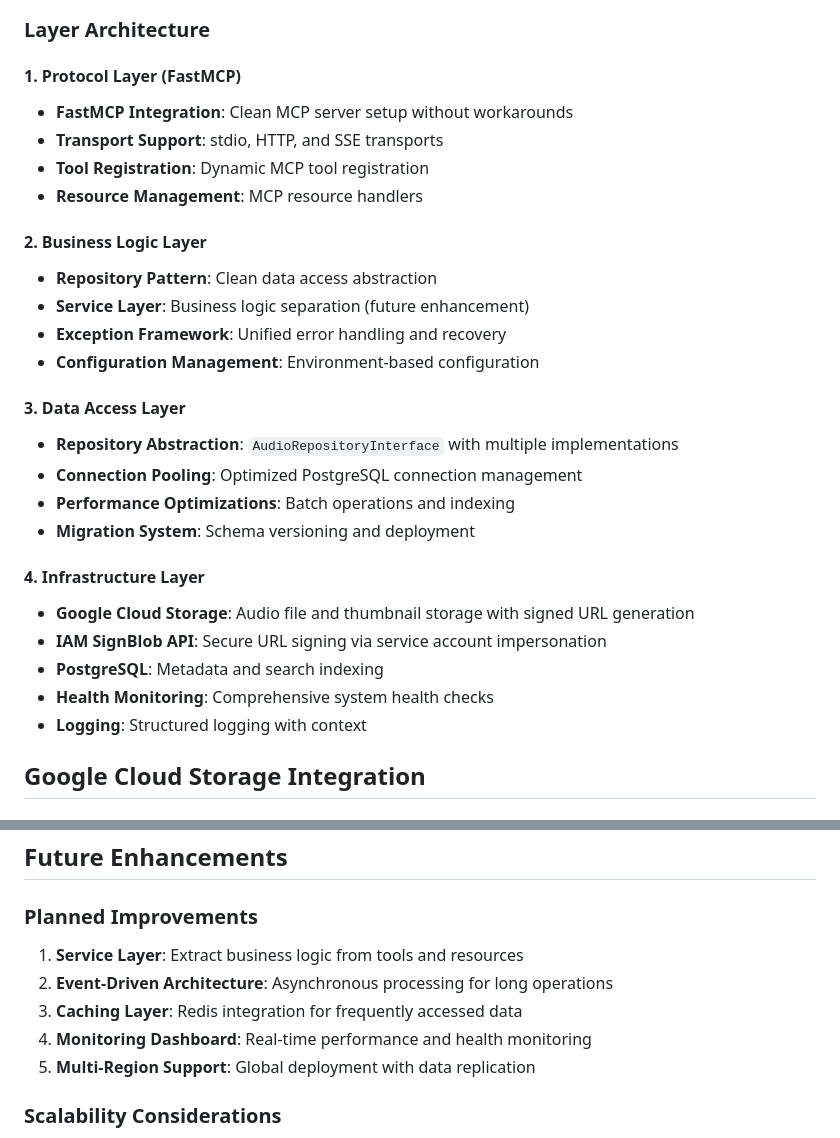
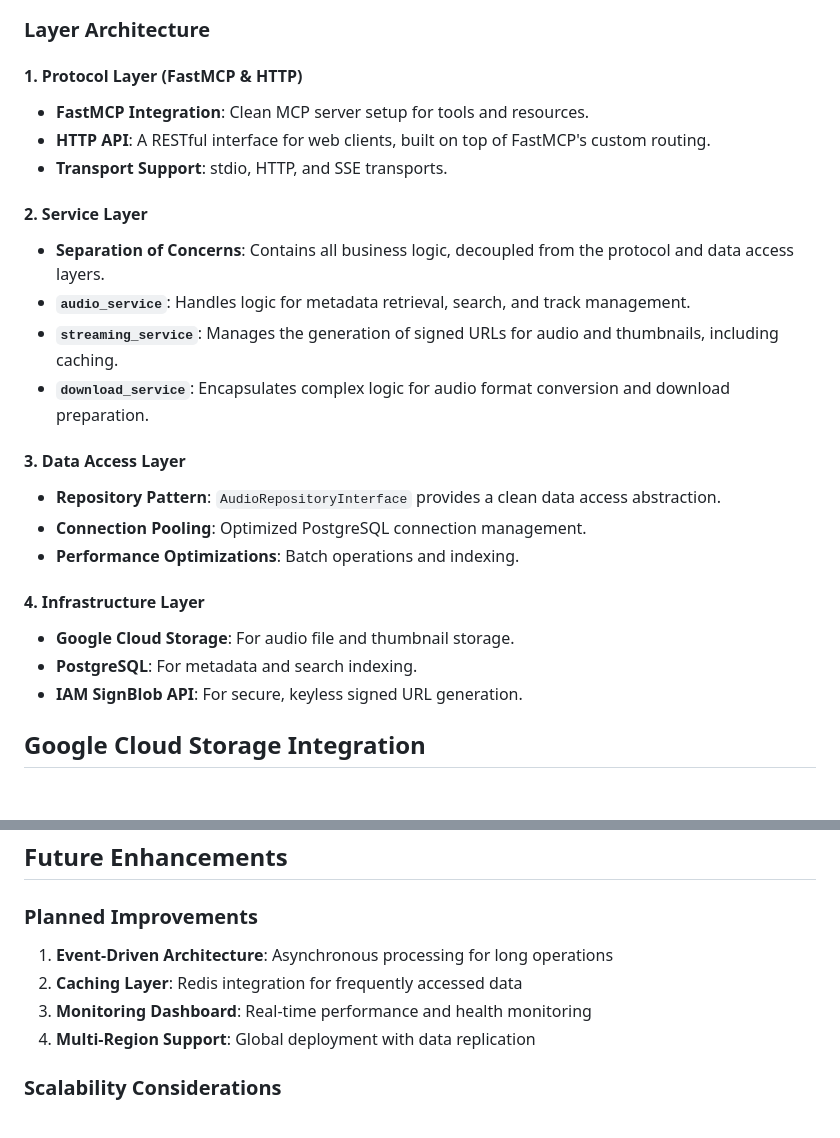
Before and after one commit to DelicateAlchemy/loist-mcp-server, a Markdown page: docs/architecture-overview.md, 2 parts joined by grey strips. Rendered like a GitHub page.

```diff
--- a/docs/architecture-overview.md
+++ b/docs/architecture-overview.md
@@ -41,30 +35,26 @@ graph TB
 
 ### Layer Architecture
 
-#### 1. Protocol Layer (FastMCP)
-- **FastMCP Integration**: Clean MCP server setup without workarounds
-- **Transport Support**: stdio, HTTP, and SSE transports
-- **Tool Registration**: Dynamic MCP tool registration
-- **Resource Management**: MCP resource handlers
+#### 1. Protocol Layer (FastMCP & HTTP)
+- **FastMCP Integration**: Clean MCP server setup for tools and resources.
+- **HTTP API**: A RESTful interface for web clients, built on top of FastMCP's custom routing.
+- **Transport Support**: stdio, HTTP, and SSE transports.
 
-#### 2. Business Logic Layer
-- **Repository Pattern**: Clean data access abstraction
-- **Service Layer**: Business logic separation (future enhancement)
-- **Exception Framework**: Unified error handling and recovery
-- **Configuration Management**: Environment-based configuration
+#### 2. Service Layer
+- **Separation of Concerns**: Contains all business logic, decoupled from the protocol and data access layers.
+- **`audio_service`**: Handles logic for metadata retrieval, search, and track management.
+- **`streaming_service`**: Manages the generation of signed URLs for audio and thumbnails, including caching.
+- **`download_service`**: Encapsulates complex logic for audio format conversion and download preparation.
 
 #### 3. Data Access Layer
-- **Repository Abstraction**: `AudioRepositoryInterface` with multiple implementations
-- **Connection Pooling**: Optimized PostgreSQL connection management
-- **Performance Optimizations**: Batch operations and indexing
-- **Migration System**: Schema versioning and deployment
+- **Repository Pattern**: `AudioRepositoryInterface` provides a clean data access abstraction.
+- **Connection Pooling**: Optimized PostgreSQL connection management.
+- **Performance Optimizations**: Batch operations and indexing.
 
 #### 4. Infrastructure Layer
-- **Google Cloud Storage**: Audio file and thumbnail storage with signed URL generation
-- **IAM SignBlob API**: Secure URL signing via service account impersonation
-- **PostgreSQL**: Metadata and search indexing
-- **Health Monitoring**: Comprehensive system health checks
-- **Logging**: Structured logging with context
+- **Google Cloud Storage**: For audio file and thumbnail storage.
+- **PostgreSQL**: For metadata and search indexing.
+- **IAM SignBlob API**: For secure, keyless signed URL generation.
 
 ## Google Cloud Storage Integration
 
@@ -646,11 +636,10 @@ def monitor_performance(operation_name):
 
 ### Planned Improvements
 
-1. **Service Layer**: Extract business logic from tools and resources
-2. **Event-Driven Architecture**: Asynchronous processing for long operations
-3. **Caching Layer**: Redis integration for frequently accessed data
-4. **Monitoring Dashboard**: Real-time performance and health monitoring
-5. **Multi-Region Support**: Global deployment with data replication
+1. **Event-Driven Architecture**: Asynchronous processing for long operations
+2. **Caching Layer**: Redis integration for frequently accessed data
+3. **Monitoring Dashboard**: Real-time performance and health monitoring
+4. **Multi-Region Support**: Global deployment with data replication
 
 ### Scalability Considerations
 
```
Also changed, not shown: other parts of docs/architecture-overview.md (+19 -25 lines), docs/api-refactor-summary.md (added, +35 -0 lines).
